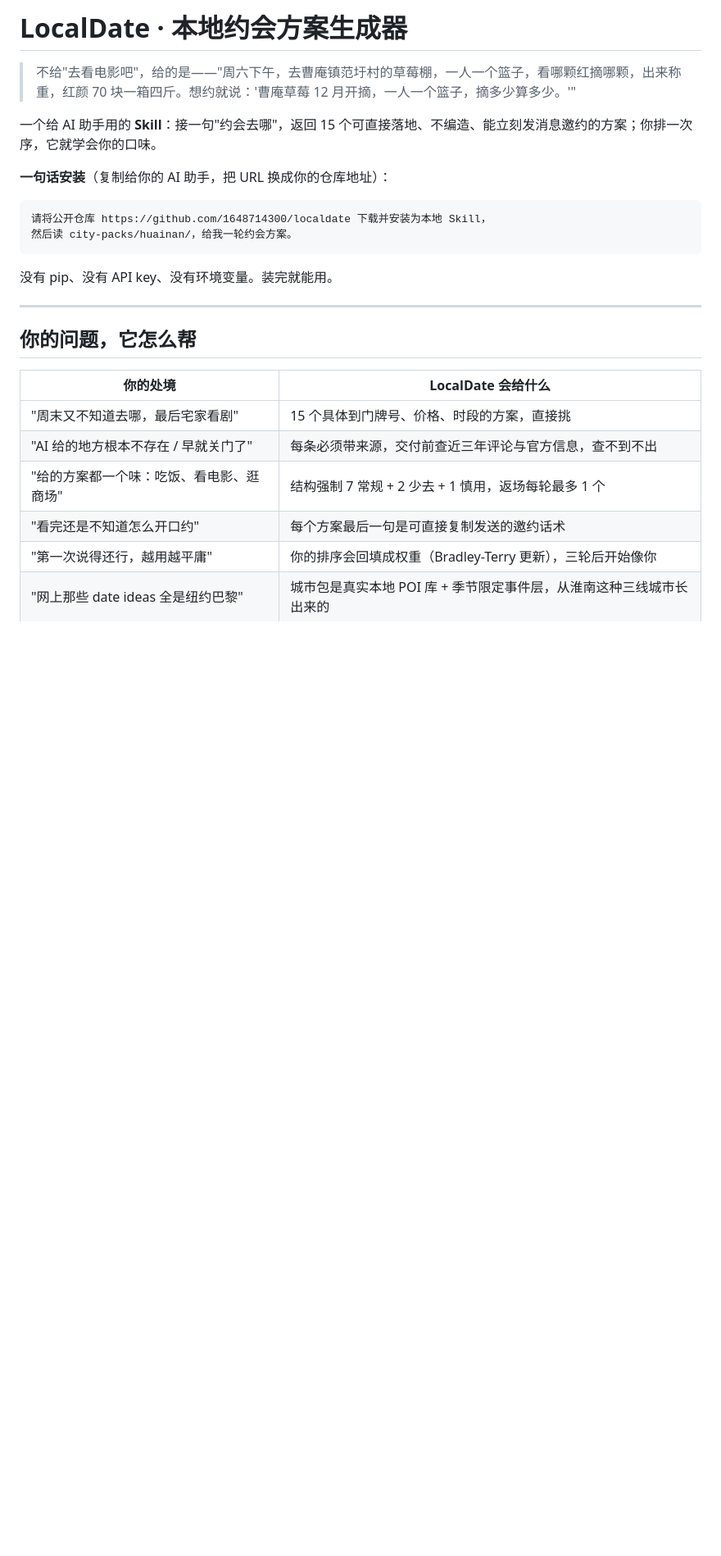
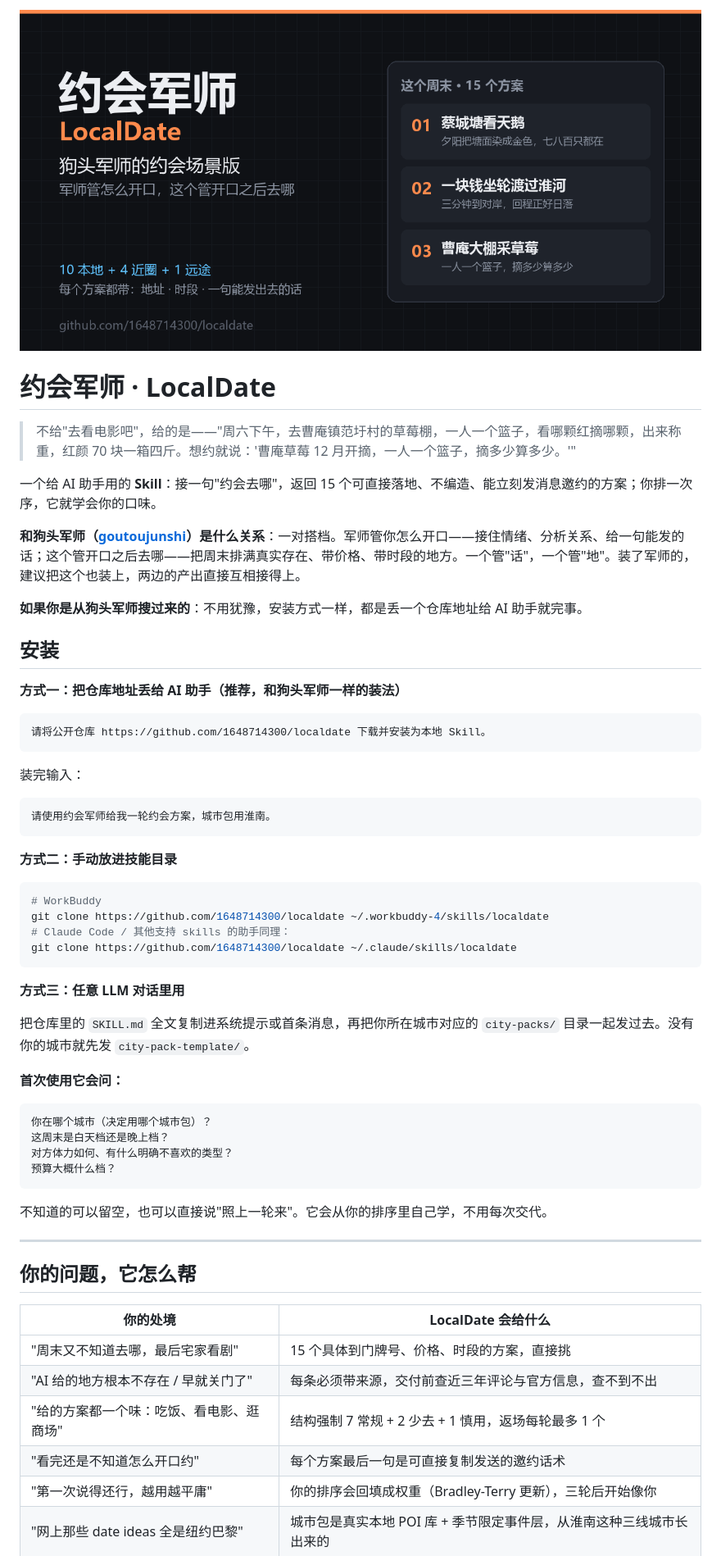
Before and after one commit to 1648714300/localdate, a Markdown page: README.md, the part around one of its changes. Shown at 82% size. Rendered like a GitHub page; pictures changed too: assets/banner.png (added); blank space fills up the shorter version.

Commit message:
feat(v0.5): 更名约会军师，互推狗头军师，完整安装章节+banner/样例配图；A池扩到一万条；春申湖/凤栖湖/百味陈/大泉村/寿州光影秀入库
(pushed via Git Data API)

````diff
--- a/README.md
+++ b/README.md
@@ -1,17 +1,52 @@
-# LocalDate · 本地约会方案生成器
+![](assets/banner.png)
+
+# 约会军师 · LocalDate
 
 > 不给"去看电影吧"，给的是——"周六下午，去曹庵镇范圩村的草莓棚，一人一个篮子，看哪颗红摘哪颗，出来称重，红颜 70 块一箱四斤。想约就说：'曹庵草莓 12 月开摘，一人一个篮子，摘多少算多少。'"
 
 一个给 AI 助手用的 **Skill**：接一句"约会去哪"，返回 15 个可直接落地、不编造、能立刻发消息邀约的方案；你排一次序，它就学会你的口味。
 
-**一句话安装**（复制给你的 AI 助手，把 URL 换成你的仓库地址）：
+**和狗头军师（[goutoujunshi](https://github.com/shengjidaguai-china/goutoujunshi)）是什么关系**：一对搭档。军师管你怎么开口——接住情绪、分析关系、给一句能发的话；这个管开口之后去哪——把周末排满真实存在、带价格、带时段的地方。一个管"话"，一个管"地"。装了军师的，建议把这个也装上，两边的产出直接互相接得上。
+
+**如果你是从狗头军师搜过来的**：不用犹豫，安装方式一样，都是丢一个仓库地址给 AI 助手就完事。
+
+## 安装
+
+**方式一：把仓库地址丢给 AI 助手（推荐，和狗头军师一样的装法）**
 
 ```
-请将公开仓库 https://github.com/1648714300/localdate 下载并安装为本地 Skill，
-然后读 city-packs/huainan/，给我一轮约会方案。
+请将公开仓库 https://github.com/1648714300/localdate 下载并安装为本地 Skill。
 ```
 
-没有 pip、没有 API key、没有环境变量。装完就能用。
+装完输入：
+
+```
+请使用约会军师给我一轮约会方案，城市包用淮南。
+```
+
+**方式二：手动放进技能目录**
+
+```bash
+# WorkBuddy
+git clone https://github.com/1648714300/localdate ~/.workbuddy-4/skills/localdate
+# Claude Code / 其他支持 skills 的助手同理：
+git clone https://github.com/1648714300/localdate ~/.claude/skills/localdate
+```
+
+**方式三：任意 LLM 对话里用**
+
+把仓库里的 `SKILL.md` 全文复制进系统提示或首条消息，再把你所在城市对应的 `city-packs/` 目录一起发过去。没有你的城市就先发 `city-pack-template/`。
+
+**首次使用它会问：**
+
+```
+你在哪个城市（决定用哪个城市包）？
+这周末是白天档还是晚上档？
+对方体力如何、有什么明确不喜欢的类型？
+预算大概什么档？
+```
+
+不知道的可以留空，也可以直接说"照上一轮来"。它会从你的排序里自己学，不用每次交代。
 
 ---
 
````
Also changed, not shown: other parts of README.md (+2 -0 lines), SKILL.md (+1 -1 lines), assets/sample.png (added), 2 other files.
